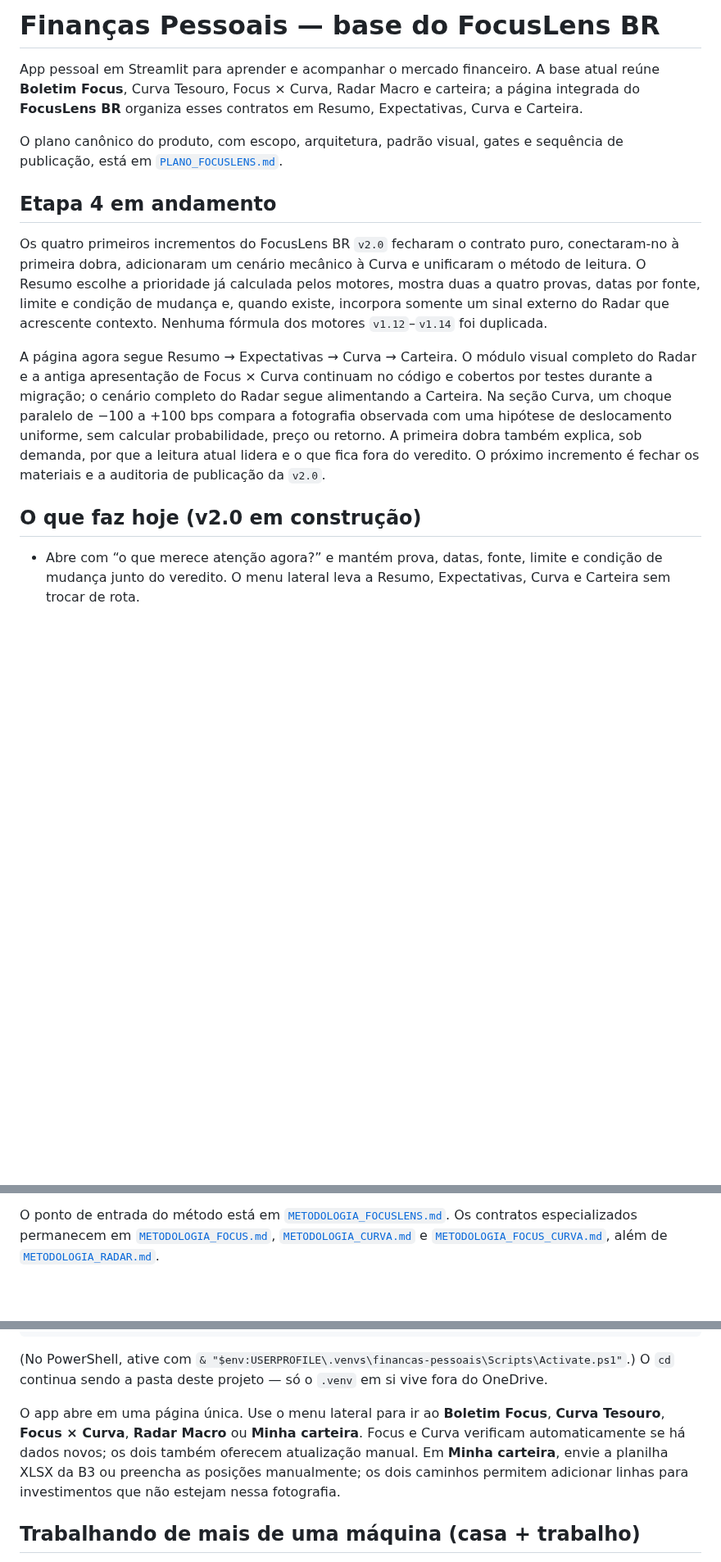
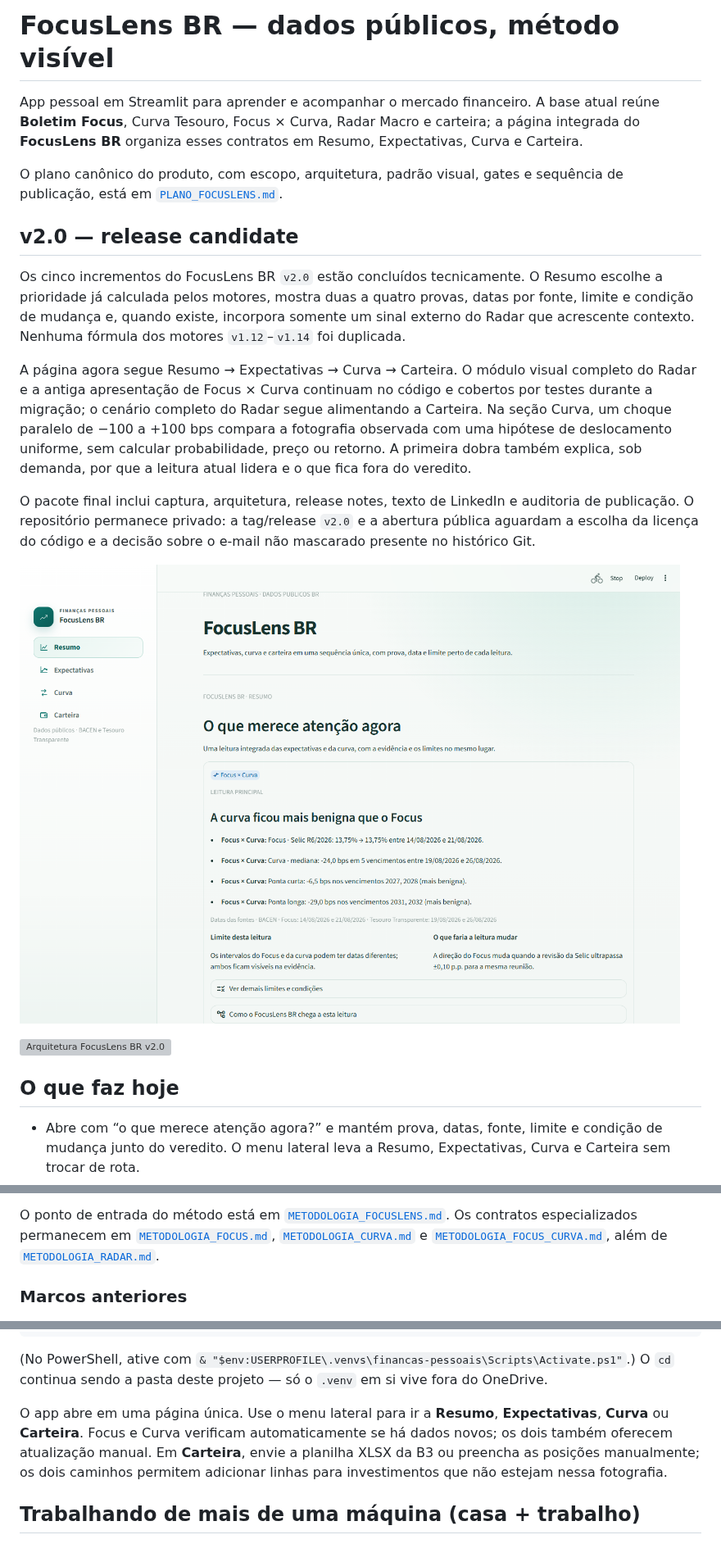
Before and after one commit to raulsallesr/financas-pessoais, a Markdown page: README.md, 3 parts joined by grey strips. Shown at 82% size. Rendered like a GitHub page; pictures changed too: docs/assets/focuslens-br-v2.0.png (added); blank space fills up the shorter version; grey boxes are pictures that could not be loaded.

Commit message:
Fecha release candidate do FocusLens BR v2.0

```diff
--- a/README.md
+++ b/README.md
@@ -1,4 +1,4 @@
-# Finanças Pessoais — base do FocusLens BR
+# FocusLens BR — dados públicos, método visível
 
 App pessoal em Streamlit para aprender e acompanhar o mercado financeiro. A
 base atual reúne **Boletim Focus**, Curva Tesouro, Focus × Curva, Radar Macro
@@ -8,14 +8,13 @@ Resumo, Expectativas, Curva e Carteira.
 O plano canônico do produto, com escopo, arquitetura, padrão visual, gates e
 sequência de publicação, está em [`PLANO_FOCUSLENS.md`](PLANO_FOCUSLENS.md).
 
-## Etapa 4 em andamento
+## v2.0 — release candidate
 
-Os quatro primeiros incrementos do FocusLens BR `v2.0` fecharam o contrato
-puro, conectaram-no à primeira dobra, adicionaram um cenário mecânico à Curva
-e unificaram o método de leitura. O Resumo escolhe a prioridade já calculada
-pelos motores, mostra duas a quatro provas, datas por fonte, limite e condição
-de mudança e, quando existe, incorpora somente um sinal externo do Radar que
-acrescente contexto. Nenhuma fórmula dos motores `v1.12`–`v1.14` foi duplicada.
+Os cinco incrementos do FocusLens BR `v2.0` estão concluídos tecnicamente. O
+Resumo escolhe a prioridade já calculada pelos motores, mostra duas a quatro
+provas, datas por fonte, limite e condição de mudança e, quando existe,
+incorpora somente um sinal externo do Radar que acrescente contexto. Nenhuma
+fórmula dos motores `v1.12`–`v1.14` foi duplicada.
 
 A página agora segue Resumo → Expectativas → Curva → Carteira. O módulo visual
 completo do Radar e a antiga apresentação de Focus × Curva continuam no código
@@ -23,10 +22,18 @@ e cobertos por testes durante a migração; o cenário completo do Radar segue
 alimentando a Carteira. Na seção Curva, um choque paralelo de −100 a +100 bps
 compara a fotografia observada com uma hipótese de deslocamento uniforme, sem
 calcular probabilidade, preço ou retorno. A primeira dobra também explica, sob
-demanda, por que a leitura atual lidera e o que fica fora do veredito. O próximo
-incremento é fechar os materiais e a auditoria de publicação da `v2.0`.
+demanda, por que a leitura atual lidera e o que fica fora do veredito.
 
-## O que faz hoje (v2.0 em construção)
+O pacote final inclui captura, arquitetura, release notes, texto de LinkedIn e
+auditoria de publicação. O repositório permanece privado: a tag/release `v2.0`
+e a abertura pública aguardam a escolha da licença do código e a decisão sobre
+o e-mail não mascarado presente no histórico Git.
+
+![FocusLens BR v2.0](docs/assets/focuslens-br-v2.0.png)
+
+![Arquitetura FocusLens BR v2.0](docs/assets/arquitetura-focuslens-v2.0.svg)
+
+## O que faz hoje
 
 - Abre com “o que merece atenção agora?” e mantém prova, datas, fonte, limite
   e condição de mudança junto do veredito. O menu lateral leva a Resumo,
@@ -96,6 +103,8 @@ especializados permanecem em [`METODOLOGIA_FOCUS.md`](METODOLOGIA_FOCUS.md),
 [`METODOLOGIA_FOCUS_CURVA.md`](METODOLOGIA_FOCUS_CURVA.md), além de
 [`METODOLOGIA_RADAR.md`](METODOLOGIA_RADAR.md).
 
+### Marcos anteriores
+
 ![Focus Semanal v1.12](docs/assets/focus-semanal-v1.12.png)
 
 ![Curva Tesouro v1.13](docs/assets/curva-tesouro-v1.13.png)
@@ -129,12 +145,12 @@ streamlit run app_financas.py
 `cd` continua sendo a pasta deste projeto — só o `.venv` em si vive fora do
 OneDrive.
 
-O app abre em uma página única. Use o menu lateral para ir ao **Boletim
-Focus**, **Curva Tesouro**, **Focus × Curva**, **Radar Macro** ou **Minha
-carteira**. Focus e Curva verificam automaticamente se há dados novos; os dois
-também oferecem atualização manual. Em **Minha carteira**, envie a planilha
-XLSX da B3 ou preencha as posições manualmente; os dois caminhos permitem
-adicionar linhas para investimentos que não estejam nessa fotografia.
+O app abre em uma página única. Use o menu lateral para ir a **Resumo**,
+**Expectativas**, **Curva** ou **Carteira**. Focus e Curva verificam
+automaticamente se há dados novos; os dois também oferecem atualização manual.
+Em **Carteira**, envie a planilha XLSX da B3 ou preencha as posições
+manualmente; os dois caminhos permitem adicionar linhas para investimentos que
+não estejam nessa fotografia.
 
 ## Trabalhando de mais de uma máquina (casa + trabalho)
 
```
Also changed, not shown: other parts of README.md (+20 -3 lines), CONTEXT.md (+54 -29 lines), PLANO_FOCUSLENS.md (+12 -7 lines), docs/AUDITORIA_PUBLICACAO_V2.0.md (added, +118 -0 lines), docs/POST_LINKEDIN_FOCUSLENS_V2.0.md (added, +62 -0 lines), docs/RELEASE_V2.0.md (added, +47 -0 lines), 1 other file.
